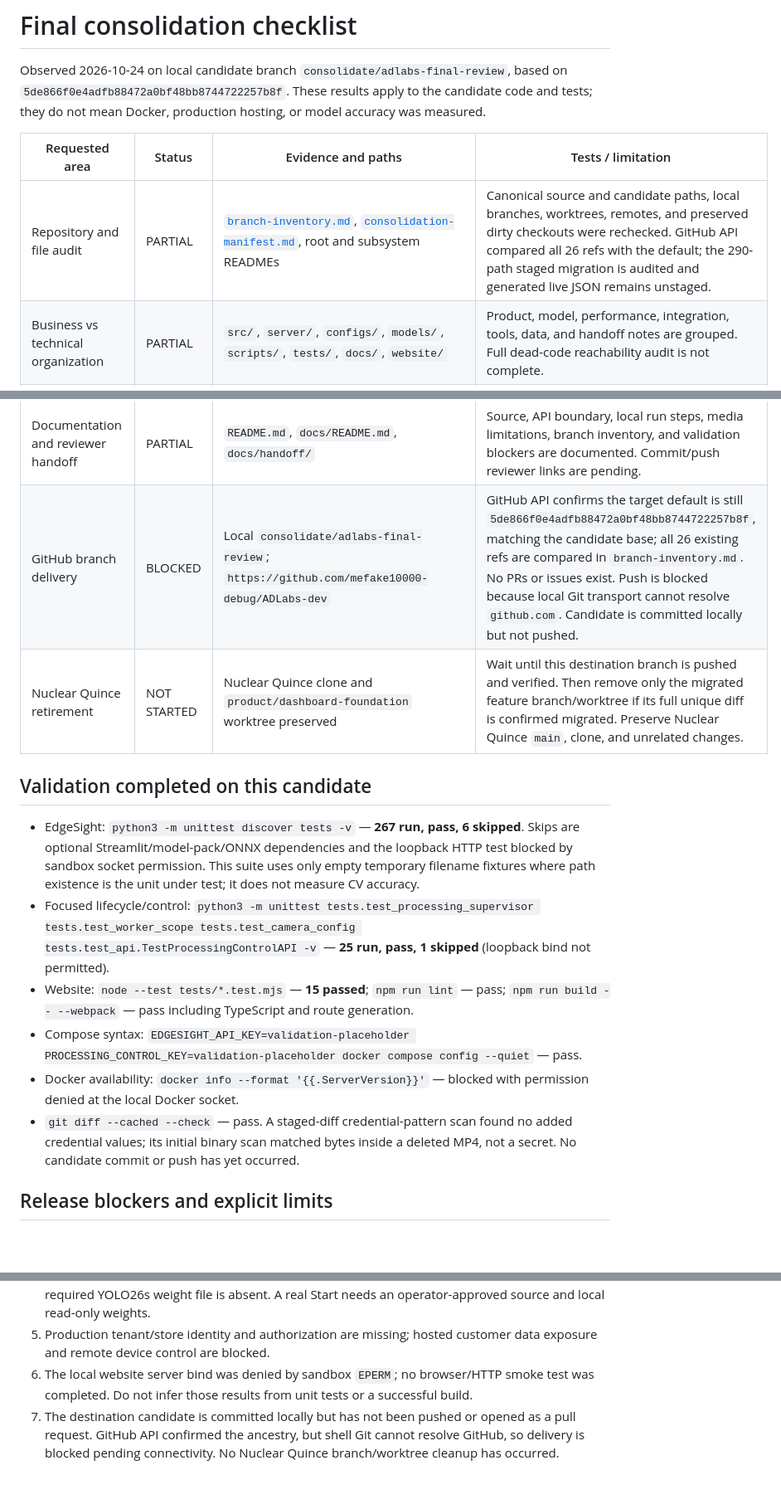
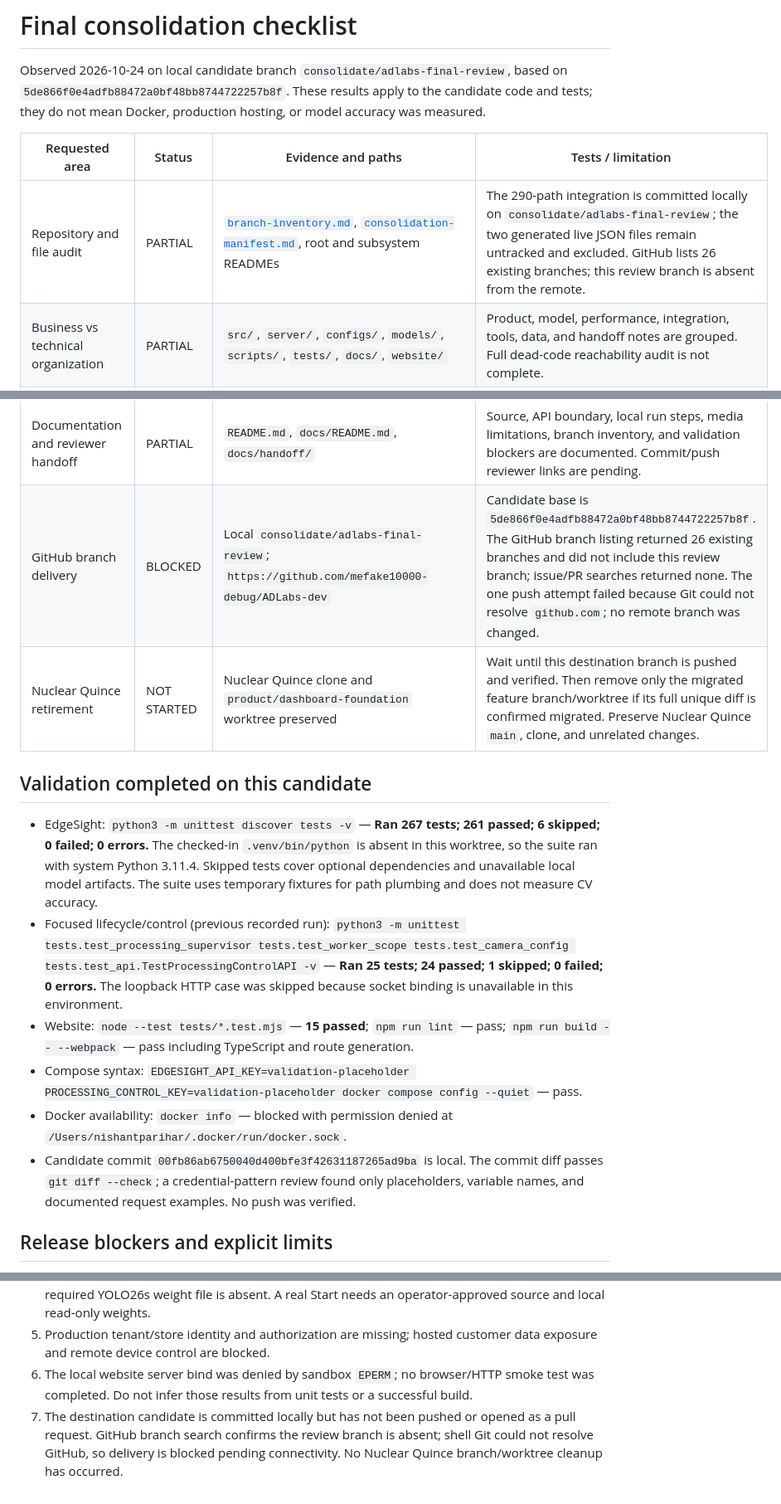
Before and after one commit to mefake10000-debug/ADLabs-dev, a Markdown page: docs/handoff/final-consolidation-status.md, 3 parts joined by grey strips. Shown at 83% size. GitHub-like rendering; blank space fills up the shorter version.

Commit message:
[DOCS] reconcile local validation and delivery status

```diff
--- a/docs/handoff/final-consolidation-status.md
+++ b/docs/handoff/final-consolidation-status.md
@@ -4,7 +4,7 @@ Observed 2026-10-24 on local candidate branch `consolidate/adlabs-final-review`,
 
 | Requested area | Status | Evidence and paths | Tests / limitation |
 |---|---|---|---|
-| Repository and file audit | PARTIAL | [`branch-inventory.md`](branch-inventory.md), [`consolidation-manifest.md`](consolidation-manifest.md), root and subsystem READMEs | Canonical source and candidate paths, local branches, worktrees, remotes, and preserved dirty checkouts were rechecked. GitHub API compared all 26 refs with the default; the 290-path staged migration is audited and generated live JSON remains unstaged. |
+| Repository and file audit | PARTIAL | [`branch-inventory.md`](branch-inventory.md), [`consolidation-manifest.md`](consolidation-manifest.md), root and subsystem READMEs | The 290-path integration is committed locally on `consolidate/adlabs-final-review`; the two generated live JSON files remain untracked and excluded. GitHub lists 26 existing branches; this review branch is absent from the remote. |
 | Business vs technical organization | PARTIAL | `src/`, `server/`, `configs/`, `models/`, `scripts/`, `tests/`, `docs/`, `website/` | Product, model, performance, integration, tools, data, and handoff notes are grouped. Full dead-code reachability audit is not complete. |
 | Model inventory and relevance | PARTIAL | `docs/handoff/model-runtime-inventory.md`, `src/perception/registry.py`, `src/perception/model_stack.py`, `configs/pipeline.yaml` | Registry/config wiring is documented. Candidate model weights are absent; none were loaded. “Registered/enabled” does not prove runtime inference. |
 | Data readiness and valid ML scoring | PARTIAL | `docs/data/`, `data/sample_videos/SOURCES.md`, `scripts/benchmark/` | Text-only historical evaluation notes are preserved; video and frame files are excluded from the candidate tree. The unknown entrance clip and its annotation are excluded. Labels were not independently reviewed. The report explicitly leaves precision/recall, mAP, IDF1, and tracking accuracy null; approximate count coverage is not accuracy. |
@@ -15,17 +15,17 @@ Observed 2026-10-24 on local candidate branch `consolidate/adlabs-final-review`,
 | Cloud/tenant security | PARTIAL | `server/app.py`, `website/src/lib/telemetry-db.ts`, `docs/data-security.md` | Processing control requires separate secrets and fixed request paths. Production website live reads fail closed until tenant auth is implemented. EdgeSight’s legacy reads/ingest are not tenant-isolated; public customer data is a release blocker. |
 | Independent dashboard integration and user journey | PARTIAL | `website/`, `website/README.md`, `website/app/api/processing/README.md` | Next.js package remains separate and calls HTTP contracts only. Local Start/Stop controls are local-development-only; sample analytics remain labelled demo and do not become live automatically. Website build does not start inference. A local production server bind to `127.0.0.1:3002` failed with sandbox `EPERM`, so no browser/HTTP smoke test was completed. |
 | Documentation and reviewer handoff | PARTIAL | `README.md`, `docs/README.md`, `docs/handoff/` | Source, API boundary, local run steps, media limitations, branch inventory, and validation blockers are documented. Commit/push reviewer links are pending. |
-| GitHub branch delivery | BLOCKED | Local `consolidate/adlabs-final-review`; `https://github.com/mefake10000-debug/ADLabs-dev` | GitHub API confirms the target default is still `5de866f0e4adfb88472a0bf48bb8744722257b8f`, matching the candidate base; all 26 existing refs are compared in `branch-inventory.md`. No PRs or issues exist. Push is blocked because local Git transport cannot resolve `github.com`. Candidate is committed locally but not pushed. |
+| GitHub branch delivery | BLOCKED | Local `consolidate/adlabs-final-review`; `https://github.com/mefake10000-debug/ADLabs-dev` | Candidate base is `5de866f0e4adfb88472a0bf48bb8744722257b8f`. The GitHub branch listing returned 26 existing branches and did not include this review branch; issue/PR searches returned none. The one push attempt failed because Git could not resolve `github.com`; no remote branch was changed. |
 | Nuclear Quince retirement | NOT STARTED | Nuclear Quince clone and `product/dashboard-foundation` worktree preserved | Wait until this destination branch is pushed and verified. Then remove only the migrated feature branch/worktree if its full unique diff is confirmed migrated. Preserve Nuclear Quince `main`, clone, and unrelated changes. |
 
 ## Validation completed on this candidate
 
-- EdgeSight: `python3 -m unittest discover tests -v` — **267 run, pass, 6 skipped**. Skips are optional Streamlit/model-pack/ONNX dependencies and the loopback HTTP test blocked by sandbox socket permission. This suite uses only empty temporary filename fixtures where path existence is the unit under test; it does not measure CV accuracy.
-- Focused lifecycle/control: `python3 -m unittest tests.test_processing_supervisor tests.test_worker_scope tests.test_camera_config tests.test_api.TestProcessingControlAPI -v` — **25 run, pass, 1 skipped** (loopback bind not permitted).
+- EdgeSight: `python3 -m unittest discover tests -v` — **Ran 267 tests; 261 passed; 6 skipped; 0 failed; 0 errors.** The checked-in `.venv/bin/python` is absent in this worktree, so the suite ran with system Python 3.11.4. Skipped tests cover optional dependencies and unavailable local model artifacts. The suite uses temporary fixtures for path plumbing and does not measure CV accuracy.
+- Focused lifecycle/control (previous recorded run): `python3 -m unittest tests.test_processing_supervisor tests.test_worker_scope tests.test_camera_config tests.test_api.TestProcessingControlAPI -v` — **Ran 25 tests; 24 passed; 1 skipped; 0 failed; 0 errors.** The loopback HTTP case was skipped because socket binding is unavailable in this environment.
 - Website: `node --test tests/*.test.mjs` — **15 passed**; `npm run lint` — pass; `npm run build -- --webpack` — pass including TypeScript and route generation.
 - Compose syntax: `EDGESIGHT_API_KEY=validation-placeholder PROCESSING_CONTROL_KEY=validation-placeholder docker compose config --quiet` — pass.
-- Docker availability: `docker info --format '{{.ServerVersion}}'` — blocked with permission denied at the local Docker socket.
-- `git diff --cached --check` — pass. A staged-diff credential-pattern scan found no added credential values; its initial binary scan matched bytes inside a deleted MP4, not a secret. No candidate commit or push has yet occurred.
+- Docker availability: `docker info` — blocked with permission denied at `/Users/nishantparihar/.docker/run/docker.sock`.
+- Candidate commit `00fb86ab6750040d400bfe3f42631187265ad9ba` is local. The commit diff passes `git diff --check`; a credential-pattern review found only placeholders, variable names, and documented request examples. No push was verified.
 
 ## Release blockers and explicit limits
 
@@ -35,4 +35,4 @@ Observed 2026-10-24 on local candidate branch `consolidate/adlabs-final-review`,
 4. The configured `cam_entrance_01` video path is not present in the candidate tree, and the required YOLO26s weight file is absent. A real Start needs an operator-approved source and local read-only weights.
 5. Production tenant/store identity and authorization are missing; hosted customer data exposure and remote device control are blocked.
 6. The local website server bind was denied by sandbox `EPERM`; no browser/HTTP smoke test was completed. Do not infer those results from unit tests or a successful build.
-7. The destination candidate is committed locally but has not been pushed or opened as a pull request. GitHub API confirmed the ancestry, but shell Git cannot resolve GitHub, so delivery is blocked pending connectivity. No Nuclear Quince branch/worktree cleanup has occurred.
+7. The destination candidate is committed locally but has not been pushed or opened as a pull request. GitHub branch search confirms the review branch is absent; shell Git could not resolve GitHub, so delivery is blocked pending connectivity. No Nuclear Quince branch/worktree cleanup has occurred.
```
Also changed, not shown: docs/handoff/foundation-audit.md (+1 -1 lines).
